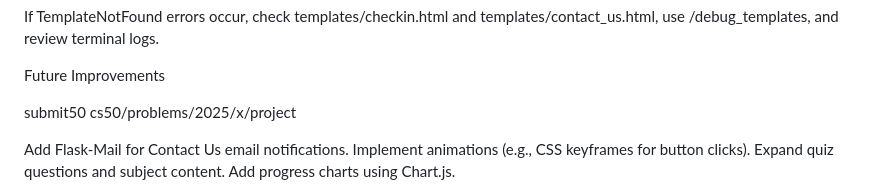
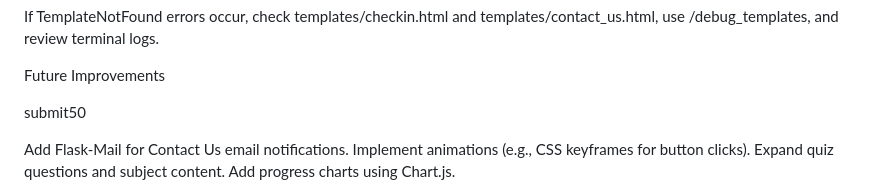
Before and after one commit to DSwathi07/kids-learning, a Markdown page: README.md, the part around the change. Drawn GitHub-style.

```diff
--- a/README.md
+++ b/README.md
@@ -75,7 +75,7 @@ If TemplateNotFound errors occur, check templates/checkin.html and templates/con
 
 Future Improvements
 
-submit50 cs50/problems/2025/x/project
+submit50
 
 
 Add Flask-Mail for Contact Us email notifications.
```
